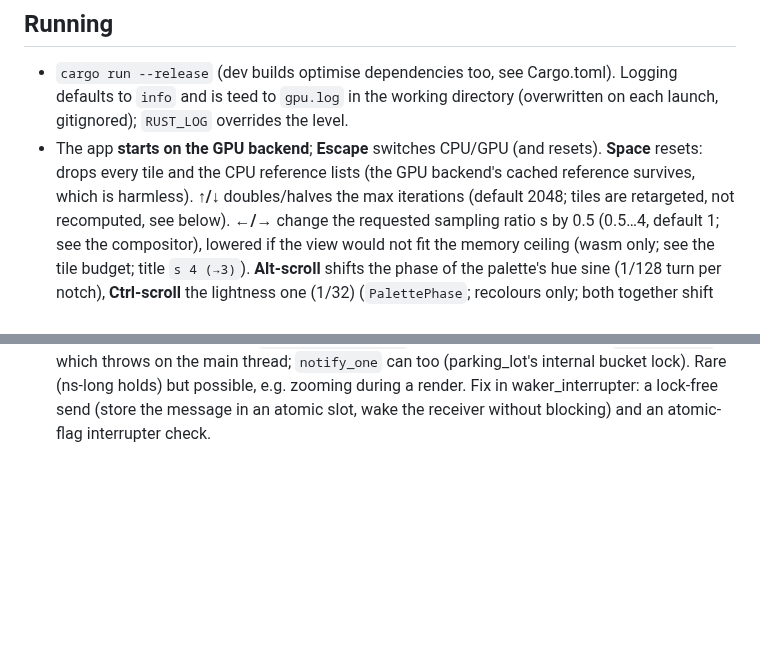
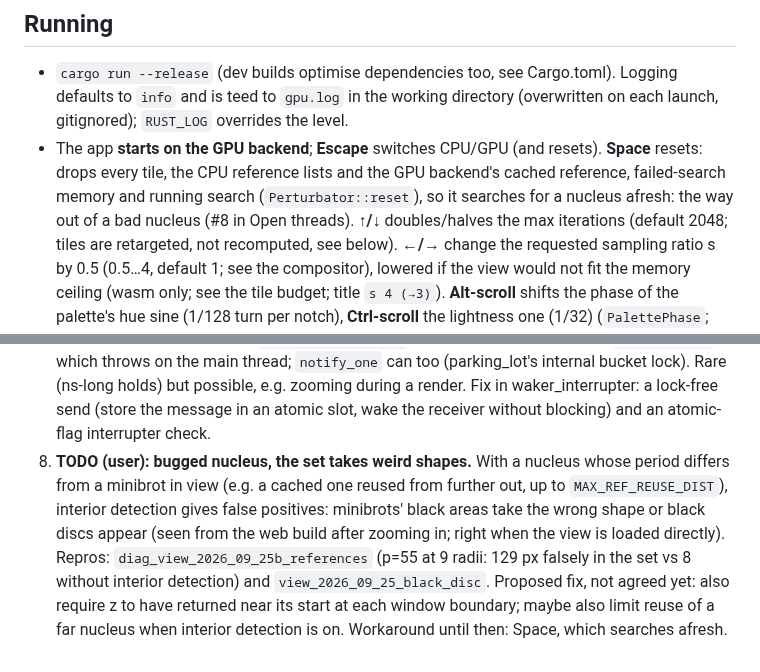
Before and after one commit to gorilskij/mandelbrot, a Markdown page: CLAUDE.md, 2 parts joined by grey strips. GitHub-like rendering; blank space fills up the shorter version.

Commit message:
CLAUDE.md: Space resets the GPU reference; TODO for the bugged-nucleus shapes
Co-Authored-By: Claude Opus 5.5 <noreply@anthropic.com>

```diff
--- a/CLAUDE.md
+++ b/CLAUDE.md
@@ -12,8 +12,10 @@ detection); the CPU one is older (per-group references, no BLA).
   Logging defaults to `info` and is teed to `gpu.log` in the working directory
   (overwritten on each launch, gitignored); `RUST_LOG` overrides the level.
 - The app **starts on the GPU backend**; **Escape** switches CPU/GPU (and
-  resets). **Space** resets: drops every tile and the CPU reference lists (the
-  GPU backend's cached reference survives, which is harmless). **↑/↓**
+  resets). **Space** resets: drops every tile, the CPU reference lists and the
+  GPU backend's cached reference, failed-search memory and running search
+  (`Perturbator::reset`), so it searches for a nucleus afresh: the way out
+  of a bad nucleus (#8 in Open threads). **↑/↓**
   doubles/halves the max iterations (default 2048; tiles are retargeted, not
   recomputed, see below). **←/→** change the requested sampling ratio s by 0.5
   (0.5…4, default 1; see the compositor), lowered if the view would not
@@ -462,3 +464,14 @@ coding):
    possible, e.g. zooming during a render. Fix in waker_interrupter: a
    lock-free send (store the message in an atomic slot, wake the receiver
    without blocking) and an atomic-flag interrupter check.
+8. **TODO (user): bugged nucleus, the set takes weird shapes.** With a
+   nucleus whose period differs from a minibrot in view (e.g. a cached one
+   reused from further out, up to `MAX_REF_REUSE_DIST`), interior detection
+   gives false positives: minibrots' black areas take the wrong shape or
+   black discs appear (seen from the web build after zooming in; right when
+   the view is loaded directly). Repros: `diag_view_2026_09_25b_references`
+   (p=55 at 9 radii: 129 px falsely in the set vs 8 without interior
+   detection) and `view_2026_09_25_black_disc`. Proposed fix, not agreed
+   yet: also require z to have returned near its start at each window
+   boundary; maybe also limit reuse of a far nucleus when interior
+   detection is on. Workaround until then: Space, which searches afresh.
```
